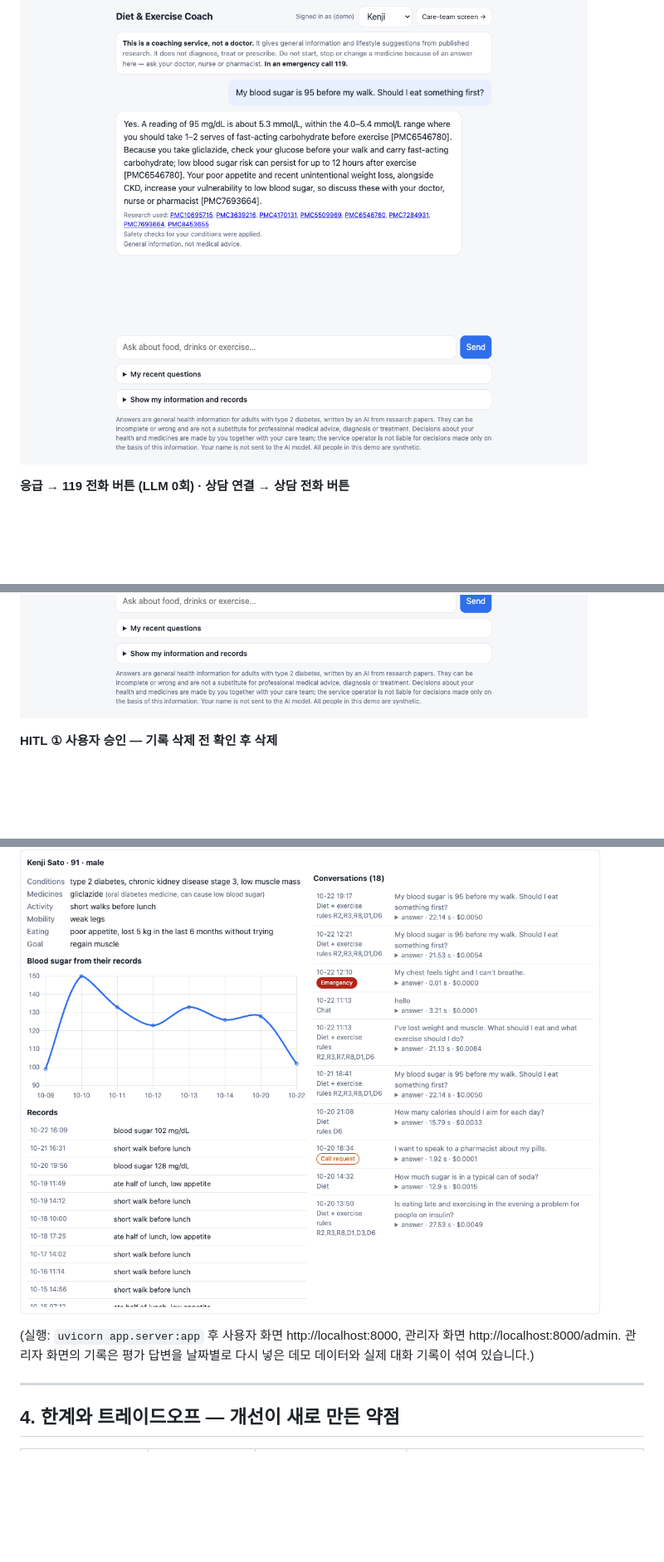
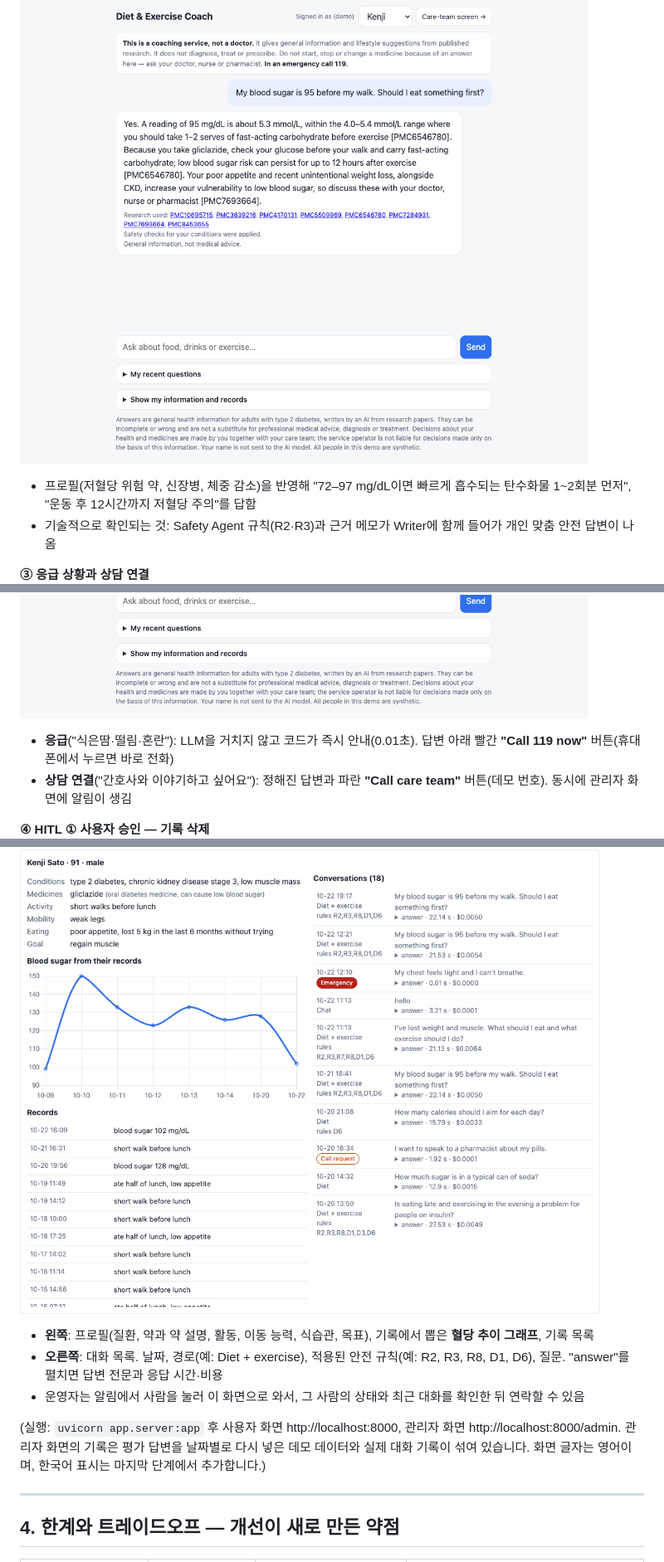
Before and after one commit to sihunwang-skala/health-coach-multi-agent, a Markdown page: docs/REPORT.md, 3 parts joined by grey strips. Shown at 83% size. Drawn GitHub-style; blank space fills up the shorter version.

```diff
--- a/docs/REPORT.md
+++ b/docs/REPORT.md
@@ -291,9 +298,13 @@ flowchart LR
 ![Kenji](img/live_kenji_glucose.png)
+- 프로필(저혈당 위험 약, 신장병, 체중 감소)을 반영해 "72–97 mg/dL이면 빠르게 흡수되는 탄수화물 1~2회분 먼저", "운동 후 12시간까지 저혈당 주의"를 답함
+- 기술적으로 확인되는 것: Safety Agent 규칙(R2·R3)과 근거 메모가 Writer에 함께 들어가 개인 맞춤 안전 답변이 나옴
 
-**응급 → 119 전화 버튼 (LLM 0회) · 상담 연결 → 상담 전화 버튼**
+**③ 응급 상황과 상담 연결**
 ![Emergency](img/live_emergency.png)
 ![Handoff](img/live_handoff.png)
+- **응급**("식은땀·떨림·혼란"): LLM을 거치지 않고 코드가 즉시 안내(0.01초). 답변 아래 빨간 **"Call 119 now"** 버튼(휴대폰에서 누르면 바로 전화)
+- **상담 연결**("간호사와 이야기하고 싶어요"): 정해진 답변과 파란 **"Call care team"** 버튼(데모 번호). 동시에 관리자 화면에 알림이 생김
 
-**HITL ① 사용자 승인 — 기록 삭제 전 확인 후 삭제**
+**④ HITL ① 사용자 승인 — 기록 삭제**
 ![Delete approval](img/live_delete_approval.png)
 ![Deleted](img/live_delete_done.png)
@@ -308,6 +330,9 @@ flowchart LR
 ![Admin person](img/live_admin_person.png)
+- **왼쪽**: 프로필(질환, 약과 약 설명, 활동, 이동 능력, 식습관, 목표), 기록에서 뽑은 **혈당 추이 그래프**, 기록 목록
+- **오른쪽**: 대화 목록. 날짜, 경로(예: Diet + exercise), 적용된 안전 규칙(예: R2, R3, R8, D1, D6), 질문. "answer"를 펼치면 답변 전문과 응답 시간·비용
+- 운영자는 알림에서 사람을 눌러 이 화면으로 와서, 그 사람의 상태와 최근 대화를 확인한 뒤 연락할 수 있음
 
-(실행: `uvicorn app.server:app` 후 사용자 화면 http://localhost:8000, 관리자 화면 http://localhost:8000/admin. 관리자 화면의 기록은 평가 답변을 날짜별로 다시 넣은 데모 데이터와 실제 대화 기록이 섞여 있습니다.)
+(실행: `uvicorn app.server:app` 후 사용자 화면 http://localhost:8000, 관리자 화면 http://localhost:8000/admin. 관리자 화면의 기록은 평가 답변을 날짜별로 다시 넣은 데모 데이터와 실제 대화 기록이 섞여 있습니다. 화면 글자는 영어이며, 한국어 표시는 마지막 단계에서 추가합니다.)
 
 ---
 
```
Also changed, not shown: other parts of docs/REPORT.md (+24 -6 lines).
